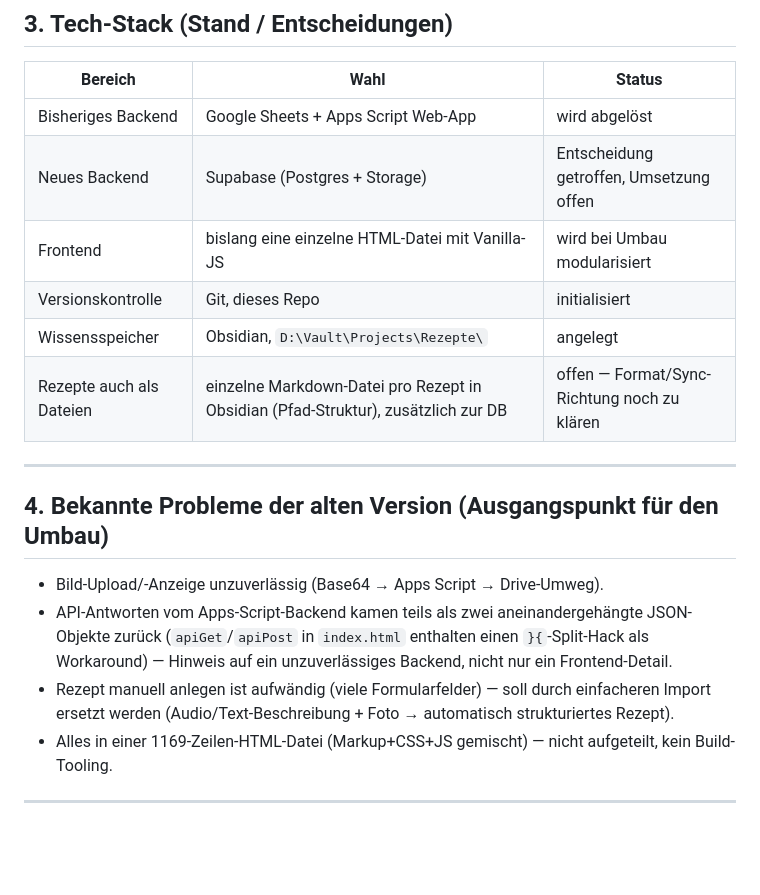
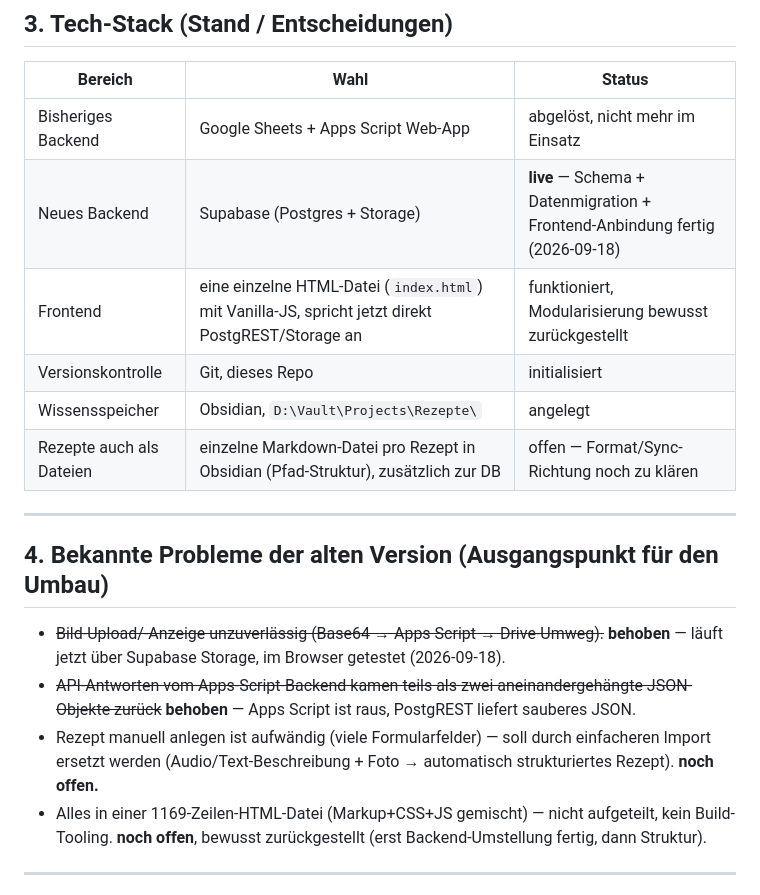
Before and after one commit to Martincode27/Rezepte, a Markdown page: CLAUDE.md, the part around one of its changes. Rendered like a GitHub page; blank space fills up the shorter version.

```diff
--- a/CLAUDE.md
+++ b/CLAUDE.md
@@ -49,9 +49,9 @@ Ziel: robusteres Backend, einfacherer Rezept-Import, neue Planungs-Features.
 
 | Bereich | Wahl | Status |
 |---|---|---|
-| Bisheriges Backend | Google Sheets + Apps Script Web-App | wird abgelöst |
-| Neues Backend | Supabase (Postgres + Storage) | Entscheidung getroffen, Umsetzung offen |
-| Frontend | bislang eine einzelne HTML-Datei mit Vanilla-JS | wird bei Umbau modularisiert |
+| Bisheriges Backend | Google Sheets + Apps Script Web-App | abgelöst, nicht mehr im Einsatz |
+| Neues Backend | Supabase (Postgres + Storage) | **live** — Schema + Datenmigration + Frontend-Anbindung fertig (2026-09-18) |
+| Frontend | eine einzelne HTML-Datei (`index.html`) mit Vanilla-JS, spricht jetzt direkt PostgREST/Storage an | funktioniert, Modularisierung bewusst zurückgestellt |
 | Versionskontrolle | Git, dieses Repo | initialisiert |
 | Wissensspeicher | Obsidian, `D:\Vault\Projects\Rezepte\` | angelegt |
 | Rezepte auch als Dateien | einzelne Markdown-Datei pro Rezept in Obsidian (Pfad-Struktur), zusätzlich zur DB | offen — Format/Sync-Richtung noch zu klären |
@@ -60,13 +60,14 @@ Ziel: robusteres Backend, einfacherer Rezept-Import, neue Planungs-Features.
 
 ## 4. Bekannte Probleme der alten Version (Ausgangspunkt für den Umbau)
 
-- Bild-Upload/-Anzeige unzuverlässig (Base64 → Apps Script → Drive-Umweg).
-- API-Antworten vom Apps-Script-Backend kamen teils als zwei aneinandergehängte JSON-Objekte zurück
-  (`apiGet`/`apiPost` in `index.html` enthalten einen `}{`-Split-Hack als Workaround) — Hinweis auf
-  ein unzuverlässiges Backend, nicht nur ein Frontend-Detail.
+- ~~Bild-Upload/-Anzeige unzuverlässig (Base64 → Apps Script → Drive-Umweg).~~ **behoben** — läuft jetzt
+  über Supabase Storage, im Browser getestet (2026-09-18).
+- ~~API-Antworten vom Apps-Script-Backend kamen teils als zwei aneinandergehängte JSON-Objekte zurück~~
+  **behoben** — Apps Script ist raus, PostgREST liefert sauberes JSON.
 - Rezept manuell anlegen ist aufwändig (viele Formularfelder) — soll durch einfacheren Import ersetzt
-  werden (Audio/Text-Beschreibung + Foto → automatisch strukturiertes Rezept).
+  werden (Audio/Text-Beschreibung + Foto → automatisch strukturiertes Rezept). **noch offen.**
 - Alles in einer 1169-Zeilen-HTML-Datei (Markup+CSS+JS gemischt) — nicht aufgeteilt, kein Build-Tooling.
+  **noch offen**, bewusst zurückgestellt (erst Backend-Umstellung fertig, dann Struktur).
 
 ---
 
```
Also changed, not shown: other parts of CLAUDE.md (+30 -0 lines).
